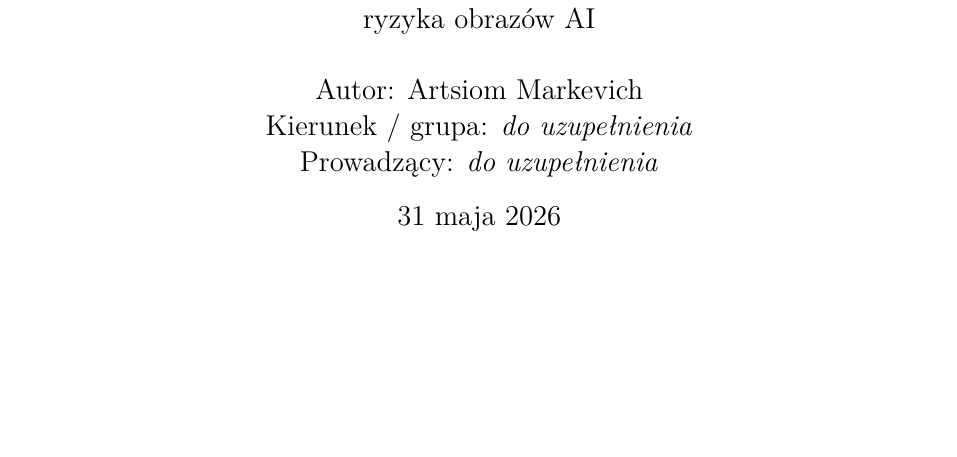
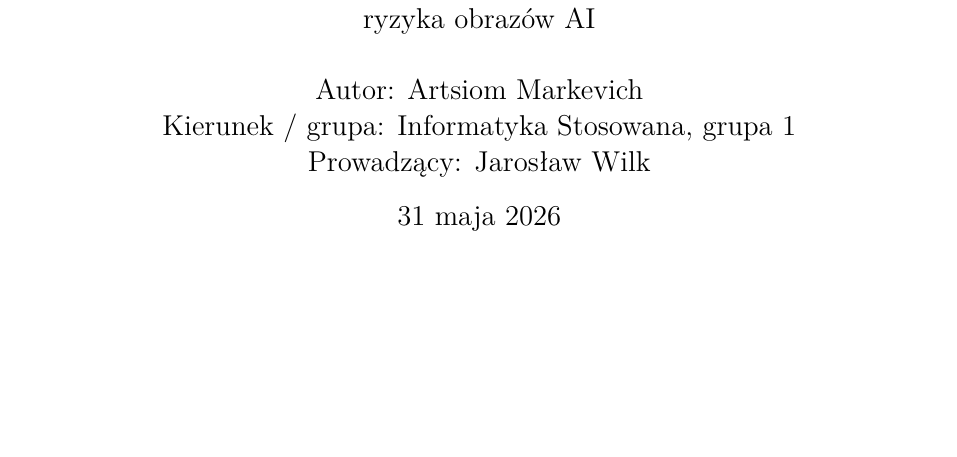
Before and after one commit to Artsiom-beep/fake-news-detector, a LaTeX document (docs/report/verity_lens_report.tex): part of page 1 of 17, cut so that both start at the same text. Compiled offline with pdfLaTeX.

Commit message:
Fill report course metadata

```diff
--- a/docs/report/verity_lens_report.tex
+++ b/docs/report/verity_lens_report.tex
@@ -27,8 +27,8 @@
 \large System do ostrożnej weryfikacji informacji, wiarygodności newsów i ryzyka obrazów AI}
 \author{
 Autor: Artsiom Markevich\\
-Kierunek / grupa: \textit{do uzupełnienia}\\
-Prowadzący: \textit{do uzupełnienia}
+Kierunek / grupa: Informatyka Stosowana, grupa 1\\
+Prowadzący: Jarosław Wilk
 }
 \date{31 maja 2026}
 
```
Also changed, not shown: docs/report/verity_lens_report.pdf.
